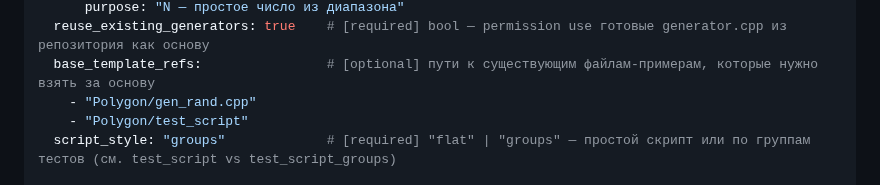
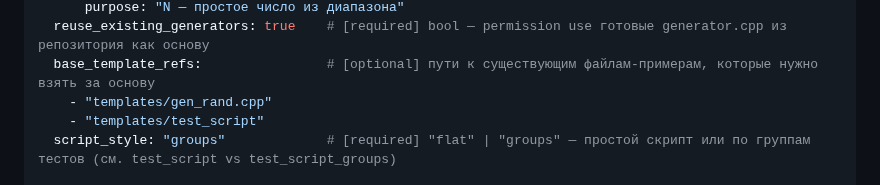
Before and after one commit to Slamur/polygon-orchestrator, a Markdown page: docs/SPEC_FORMAT.md, the part around the change. Rendered like a GitHub page.

Commit message:
docs: fix base_template_refs example paths in SPEC_FORMAT.md
The example used "Polygon/gen_rand.cpp" but the real directory is
templates/ (matches STEP_CONTEXT_DOCUMENTS/base_template_refs resolution
in orchestrator/steps/base.py).

Co-Authored-By: Claude Sonnet 5 <noreply@anthropic.com>

```diff
--- a/docs/SPEC_FORMAT.md
+++ b/docs/SPEC_FORMAT.md
@@ -92,8 +92,8 @@ generation:
       purpose: "N — простое число из диапазона"
   reuse_existing_generators: true    # [required] bool — permission use готовые generator.cpp из репозитория как основу
   base_template_refs:                # [optional] пути к существующим файлам-примерам, которые нужно взять за основу
-    - "Polygon/gen_rand.cpp"
-    - "Polygon/test_script"
+    - "templates/gen_rand.cpp"
+    - "templates/test_script"
   script_style: "groups"             # [required] "flat" | "groups" — простой скрипт или по группам тестов (см. test_script vs test_script_groups)
 
 # ---------------------------------------------------------------------------
```
